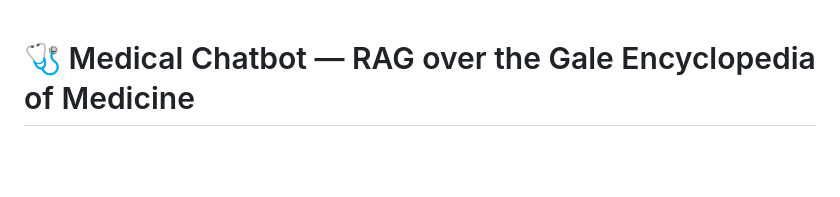
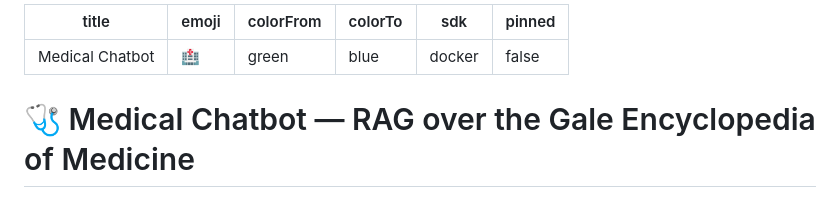
Before and after one commit to ShubhamDobariya/Medical-Chatbot, a Markdown page: README.md, the part around the change. GitHub-like rendering; blank space fills up the shorter version.

Commit message:
fix: add huggingface space metadata

```diff
--- a/README.md
+++ b/README.md
@@ -1,3 +1,12 @@
+---
+title: Medical Chatbot
+emoji: 🏥
+colorFrom: green
+colorTo: blue
+sdk: docker
+pinned: false
+---
+
 # 🩺 Medical Chatbot — RAG over the Gale Encyclopedia of Medicine
 
 An end-to-end **Retrieval-Augmented Generation (RAG)** chatbot that answers medical questions strictly from the **Gale Encyclopedia of Medicine (2nd Edition)**. Built with **LangChain**, **Pinecone**, **Groq LLM**, **HuggingFace embeddings**, and **Flask** — and deployed on **🤗 Hugging Face Spaces**.
```
